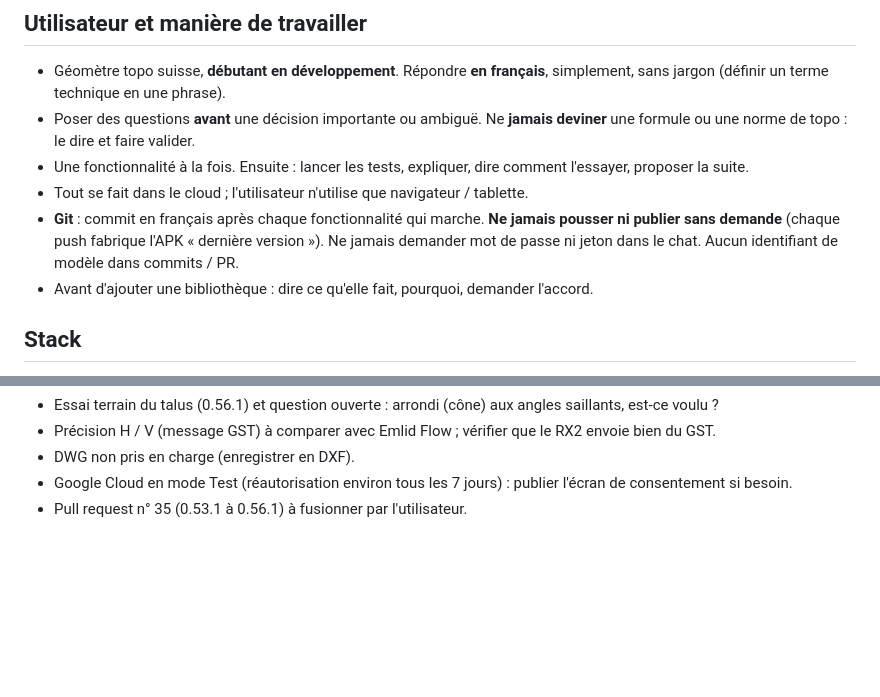
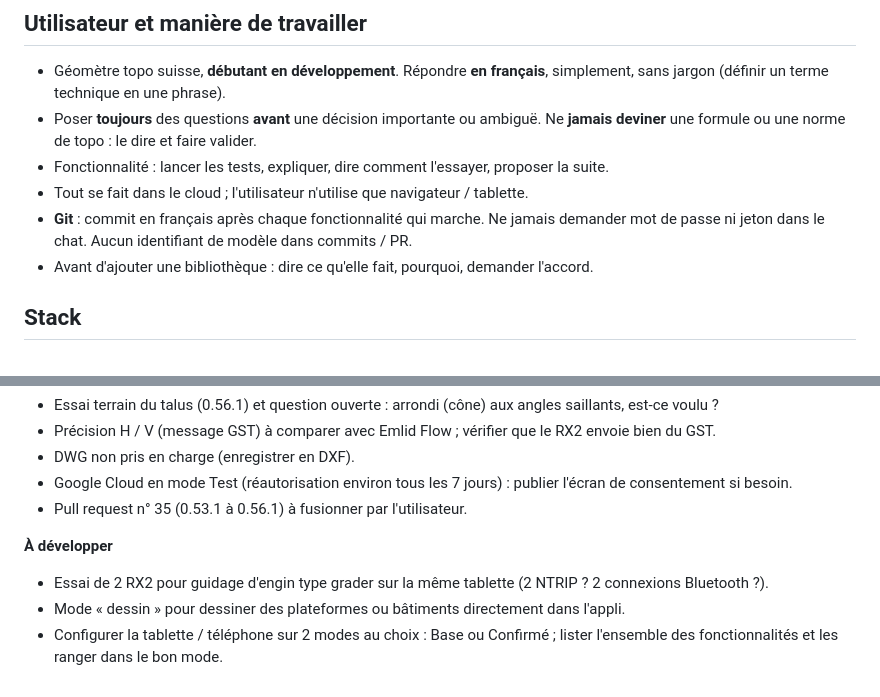
Before and after one commit to MaxXx39/app-topo, a Markdown page: CLAUDE.md, 2 parts joined by grey strips. Rendered like a GitHub page; blank space fills up the shorter version.

Commit message:
Mise à jour de CLAUDE.md : règles de travail et liste « À développer »
Co-Authored-By: Claude Sonnet 5.5 <noreply@anthropic.com>
Claude-Session: https://claude.ai/code/session_01AU1nVZNUwWst7sw5Mq7Pxq

```diff
--- a/CLAUDE.md
+++ b/CLAUDE.md
@@ -2,10 +2,10 @@
 
 ## Utilisateur et manière de travailler
 - Géomètre topo suisse, **débutant en développement**. Répondre **en français**, simplement, sans jargon (définir un terme technique en une phrase).
-- Poser des questions **avant** une décision importante ou ambiguë. Ne **jamais deviner** une formule ou une norme de topo : le dire et faire valider.
-- Une fonctionnalité à la fois. Ensuite : lancer les tests, expliquer, dire comment l'essayer, proposer la suite.
+- Poser **toujours** des questions **avant** une décision importante ou ambiguë. Ne **jamais deviner** une formule ou une norme de topo : le dire et faire valider.
+- Fonctionnalité : lancer les tests, expliquer, dire comment l'essayer, proposer la suite.
 - Tout se fait dans le cloud ; l'utilisateur n'utilise que navigateur / tablette.
-- **Git** : commit en français après chaque fonctionnalité qui marche. **Ne jamais pousser ni publier sans demande** (chaque push fabrique l'APK « dernière version »). Ne jamais demander mot de passe ni jeton dans le chat. Aucun identifiant de modèle dans commits / PR.
+- **Git** : commit en français après chaque fonctionnalité qui marche. Ne jamais demander mot de passe ni jeton dans le chat. Aucun identifiant de modèle dans commits / PR.
 - Avant d'ajouter une bibliothèque : dire ce qu'elle fait, pourquoi, demander l'accord.
 
 ## Stack
@@ -70,3 +70,8 @@ Levé du 20/05/2026 (affaire 10 203), tolérance **0,5 %** : Stock 1 = 1636.197
 - DWG non pris en charge (enregistrer en DXF).
 - Google Cloud en mode Test (réautorisation environ tous les 7 jours) : publier l'écran de consentement si besoin.
 - Pull request n° 35 (0.53.1 à 0.56.1) à fusionner par l'utilisateur.
+
+**À développer**
+- Essai de 2 RX2 pour guidage d'engin type grader sur la même tablette (2 NTRIP ? 2 connexions Bluetooth ?).
+- Mode « dessin » pour dessiner des plateformes ou bâtiments directement dans l'appli.
+- Configurer la tablette / téléphone sur 2 modes au choix : Base ou Confirmé ; lister l'ensemble des fonctionnalités et les ranger dans le bon mode.
```
